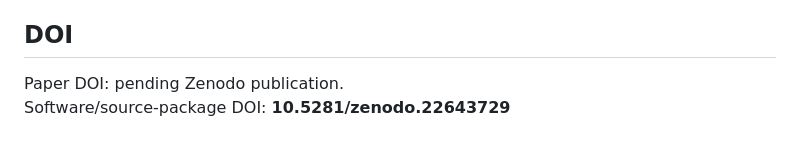
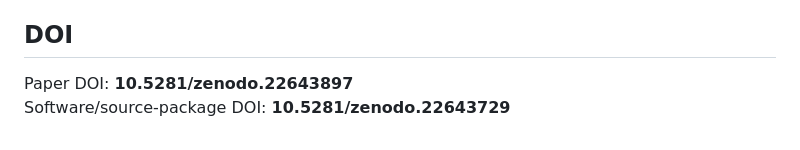
Before and after one commit to yonezaemon1-hub/randomization-collapses-idle-start-memory-barrier, a Markdown page: README.md, the part around the change. GitHub-like rendering.

Commit message:
Add reserved paper DOI to README

```diff
--- a/README.md
+++ b/README.md
@@ -93,5 +93,5 @@ GitHub: https://github.com/yonezaemon1-hub/randomization-collapses-idle-start-me
 
 ## DOI
 
-Paper DOI: pending Zenodo publication.
+Paper DOI: **10.5281/zenodo.22643897**
 Software/source-package DOI: **10.5281/zenodo.22643729**
```
